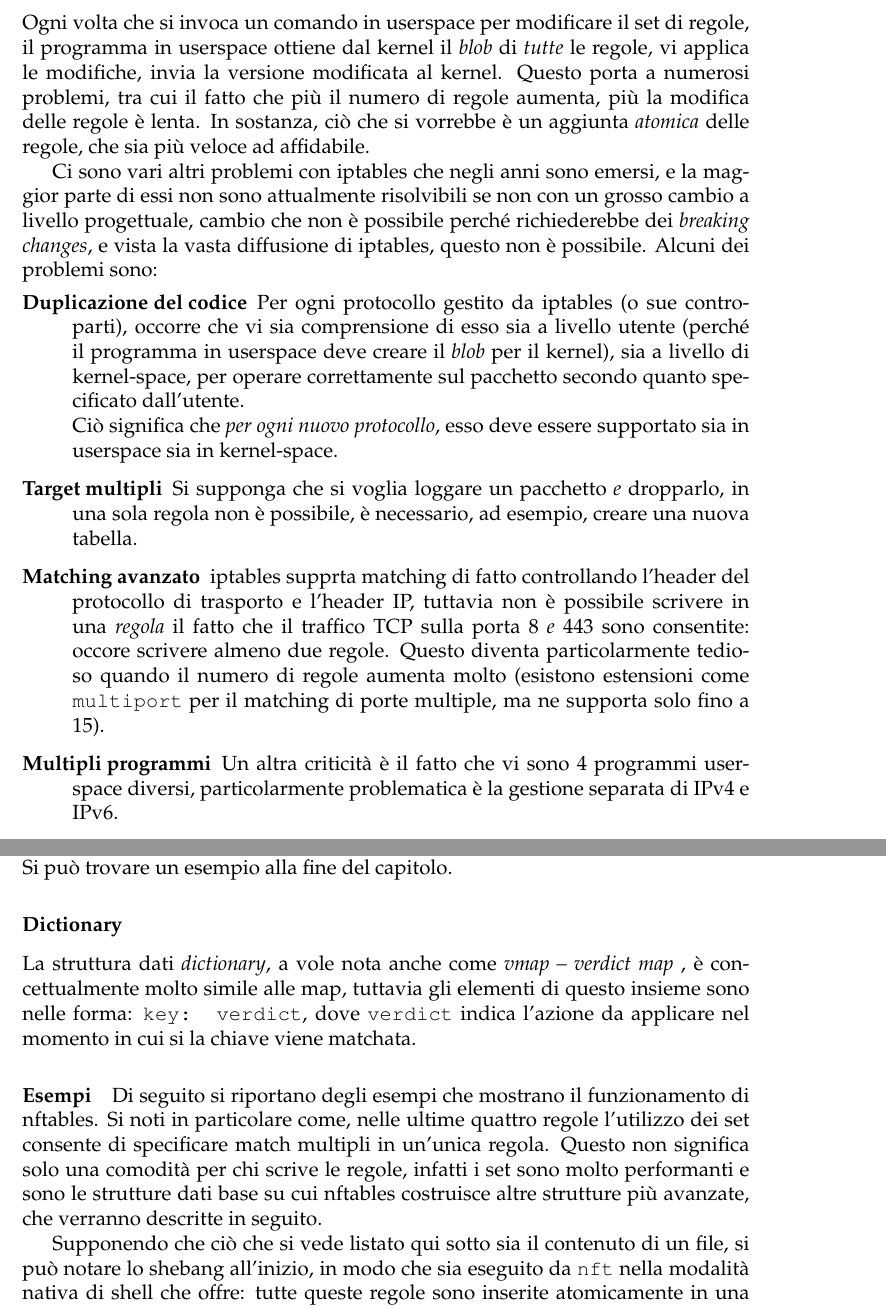
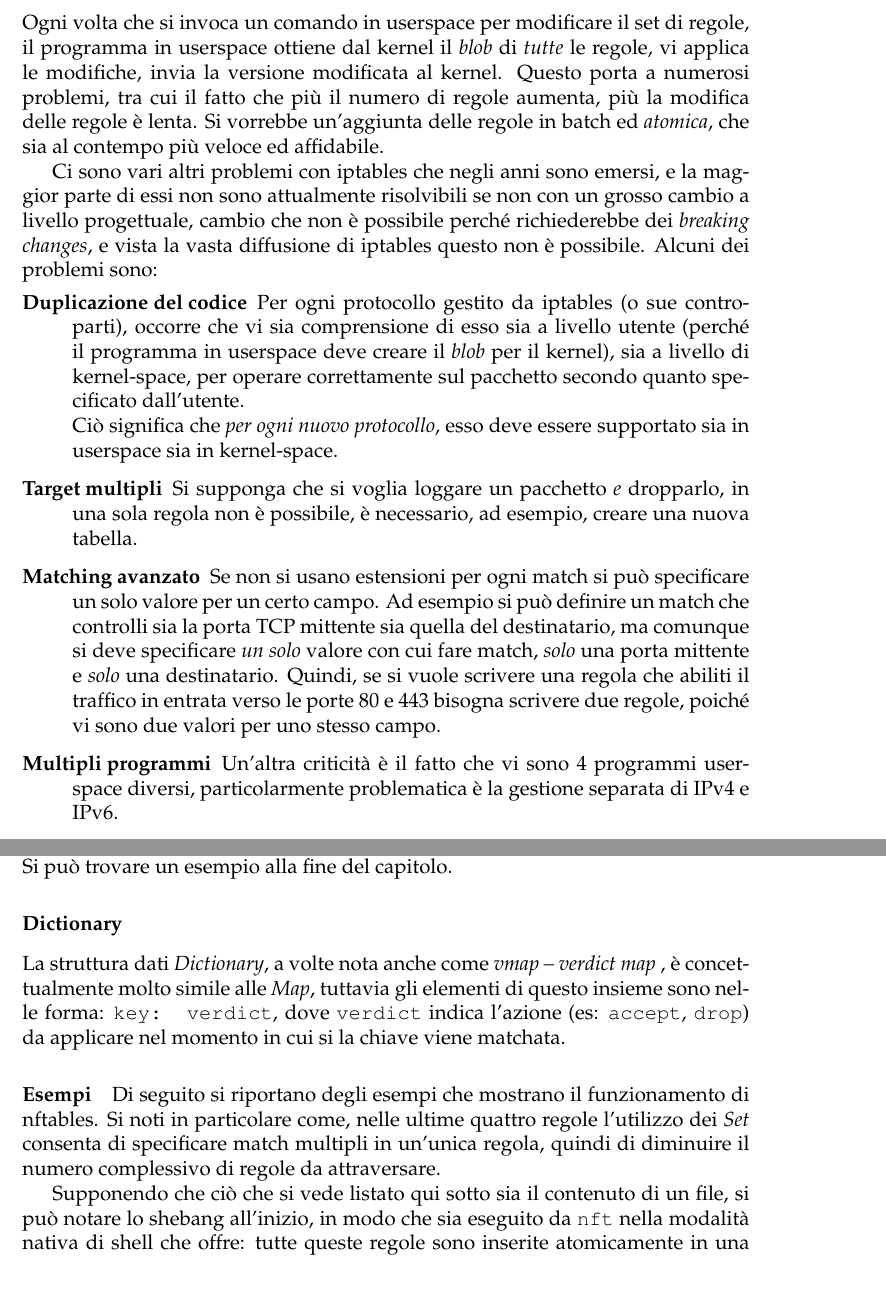
Before and after one commit to nbena/thesis3, a LaTeX thesis (thesis.tex, which reads 04-nftables/02_critics.tex, 04-nftables/03_nftables.tex): two parts of pages 84 and 88 of 129, joined at a grey line, cut so that both start at the same text. Compiled offline with pdfLaTeX.

Commit message:
nftables/critics + nftables + how used: complete second round of reviews

```diff
--- a/04-nftables/02_critics.tex
+++ b/04-nftables/02_critics.tex
@@ -4,14 +4,14 @@ di regole, il programma in userspace ottiene dal kernel il \textit{blob}
 di \textit{tutte} le regole, vi applica le modifiche, invia la versione
 modificata al kernel.
 Questo porta a numerosi problemi, tra cui il fatto che più il numero di regole
-aumenta, più la modifica delle regole è lenta. In sostanza, ciò che
-si vorrebbe è un aggiunta \textit{atomica} delle regole, che sia
-più veloce ad affidabile.
+aumenta, più la modifica delle regole è lenta.
+Si vorrebbe un'aggiunta delle regole in batch ed \textit{atomica}, che
+sia al contempo più veloce ed affidabile.
 
 Ci sono vari altri problemi con iptables che negli anni sono emersi, e la
 maggior parte di essi non sono attualmente risolvibili se non con un grosso
 cambio a livello progettuale, cambio che non è possibile perché richiederebbe
-dei \textit{breaking changes}, e vista la vasta diffusione di iptables, questo
+dei \textit{breaking changes}, e vista la vasta diffusione di iptables questo
 non è possibile.
 Alcuni dei problemi sono:
 \begin{description}
@@ -25,14 +25,21 @@ Alcuni dei problemi sono:
   \item[Target multipli]Si supponga che si voglia loggare un pacchetto
   \textit{e} dropparlo, in una sola regola non è possibile, è necessario, ad
   esempio, creare una nuova tabella.
-  \item[Matching avanzato]iptables supprta matching di fatto controllando l'header
-  del protocollo di trasporto e l'header IP, tuttavia non è possibile scrivere
-  in una \textit{regola} il fatto che il traffico TCP sulla porta 8 \textit{e}
-  443 sono consentite: occore scrivere almeno due regole. Questo diventa
-  particolarmente tedioso quando il numero di regole aumenta molto (esistono
-  estensioni come \texttt{multiport} per il matching di porte multiple, ma ne
-  supporta solo fino a 15).
-  \item[Multipli programmi]Un altra criticità è il fatto che vi sono 4 programmi
+  \item[Matching avanzato]Se non si usano estensioni per ogni match si può specificare
+  un solo valore per un certo campo. Ad esempio si può definire un match che controlli
+  sia la porta TCP mittente sia quella del destinatario, ma comunque si
+  deve specificare \textit{un solo} valore con cui fare match, \textit{solo} una porta mittente
+  e \textit{solo} una destinatario.
+  Quindi, se si vuole scrivere una regola che abiliti il traffico in entrata verso
+  le porte 80 e 443 bisogna scrivere due regole, poiché vi sono due valori per uno stesso campo.
+  % \item[Matching avanzato]iptables supprta matching controllando l'header
+  % del protocollo di trasporto e l'header IP, tuttavia non è possibile scrivere
+  % in una \textit{regola} il fatto che il traffico TCP sulla porta 8 \textit{e}
+  % 443 sono consentite: occore scrivere almeno due regole. Questo diventa
+  % particolarmente tedioso quando il numero di regole aumenta molto (esistono
+  % estensioni come \texttt{multiport} per il matching di porte multiple, ma ne
+  % supporta solo fino a 15).
+  \item[Multipli programmi]Un'altra criticità è il fatto che vi sono 4 programmi
   userspace diversi, particolarmente problematica è la gestione separata di IPv4
   e IPv6.
   \item[Scalabilità]Come si comporta iptables/netfilter quando vi sono
--- a/04-nftables/03_nftables.tex
+++ b/04-nftables/03_nftables.tex
@@ -153,20 +153,19 @@ capitolo.
 
 
 \subsubsection{Dictionary}
-La struttura dati \textit{dictionary}, a vole nota anche come \textit{vmap -- verdict map}
+La struttura dati \textit{Dictionary}, a volte nota anche come \textit{vmap -- verdict map}
 , è concettualmente
-molto simile alle map, tuttavia gli elementi di questo insieme sono nelle forma:
-\texttt{key: verdict}, dove \texttt{verdict} indica l'azione da applicare nel
+molto simile alle \textit{Map}, tuttavia gli elementi di questo insieme sono nelle forma:
+\texttt{key: verdict}, dove \texttt{verdict} indica l'azione (es: \texttt{accept}, \texttt{drop})
+da applicare nel
 momento in cui si la chiave viene
 matchata.
 
 \paragraph{Esempi}
 Di seguito si riportano degli esempi che mostrano il funzionamento di nftables.
-Si noti in particolare come, nelle ultime quattro regole l'utilizzo dei set
-consente di specificare match multipli in un'unica regola. Questo non significa
-solo una comodità per chi scrive le regole, infatti i set sono molto performanti
-e sono le strutture dati base su cui nftables costruisce altre strutture
-più avanzate, che verranno descritte in seguito.
+Si noti in particolare come, nelle ultime quattro regole l'utilizzo dei \textit{Set}
+consenta di specificare match multipli in un'unica regola, quindi di diminuire il
+numero complessivo di regole da attraversare.
 
 Supponendo che ciò che si vede listato qui sotto sia il contenuto di un file,
 si può notare lo shebang all'inizio, in modo che sia eseguito da \texttt{nft} nella
```
Also changed, not shown: 04-nftables/04_how_used.tex (+8 -4 lines), thesis.pdf, 04-nftables/03_nftables.tex (48 more changed lines).
